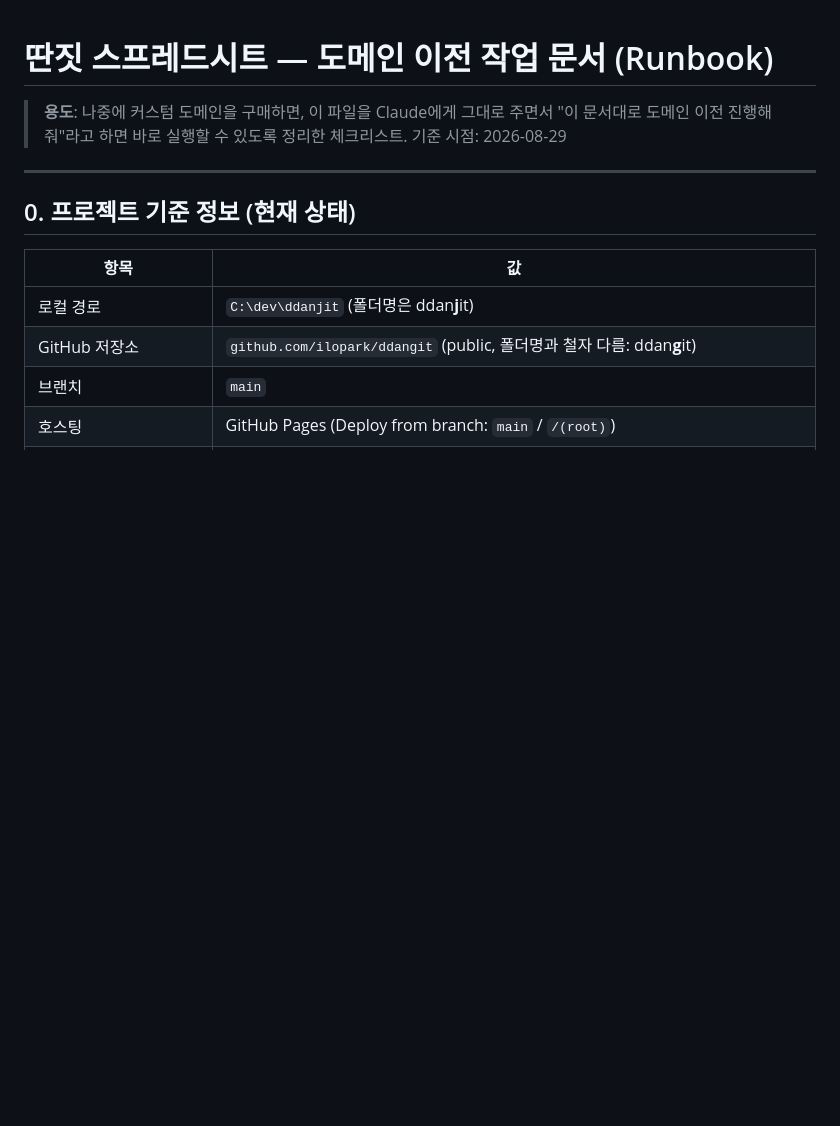
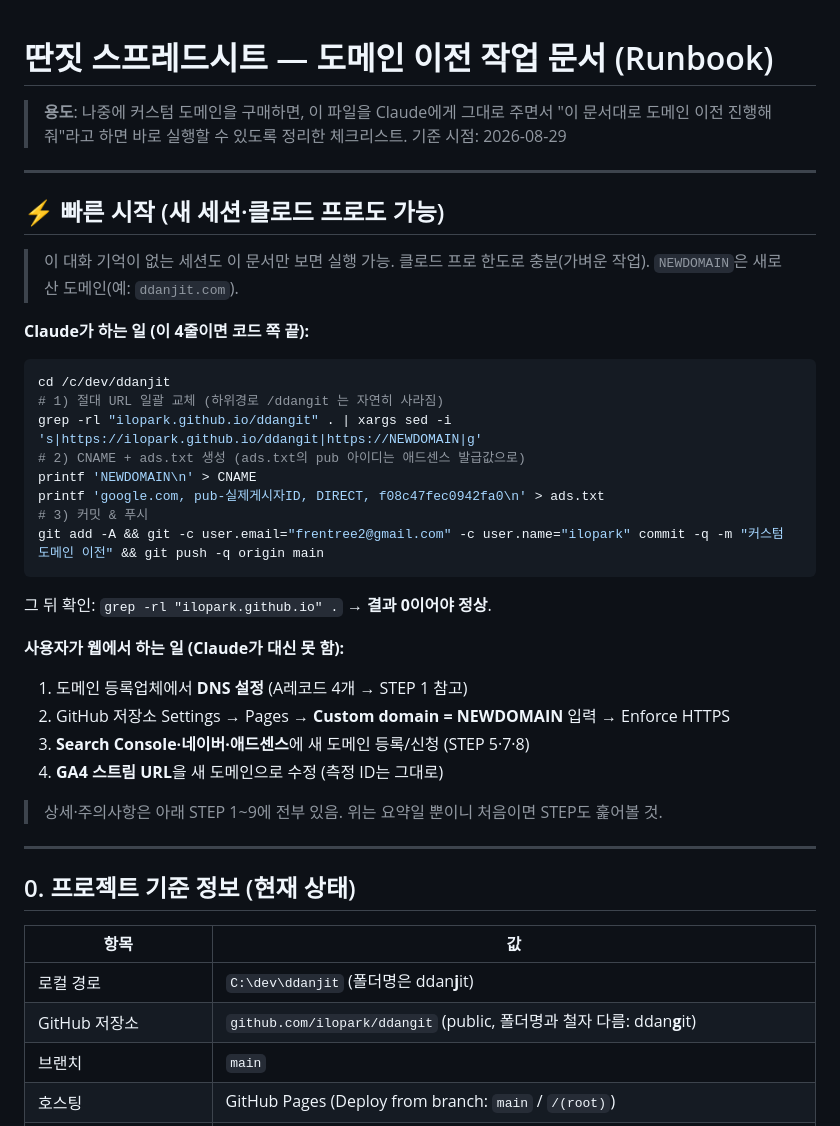
Before and after one commit to ilopark/ddangit, a Markdown page: DOMAIN-MIGRATION.md, the part around the change. Drawn GitHub-style; blank space fills up the shorter version.

Commit message:
runbook: 새 세션용 빠른 시작(3분 요약) 섹션 추가

````diff
--- a/DOMAIN-MIGRATION.md
+++ b/DOMAIN-MIGRATION.md
@@ -3,6 +3,34 @@
 > **용도**: 나중에 커스텀 도메인을 구매하면, 이 파일을 Claude에게 그대로 주면서
 > "이 문서대로 도메인 이전 진행해줘"라고 하면 바로 실행할 수 있도록 정리한 체크리스트.
 > 기준 시점: 2026-08-29
+
+---
+
+## ⚡ 빠른 시작 (새 세션·클로드 프로도 가능)
+
+> 이 대화 기억이 없는 세션도 이 문서만 보면 실행 가능. 클로드 프로 한도로 충분(가벼운 작업).
+> `NEWDOMAIN`은 새로 산 도메인(예: `ddanjit.com`).
+
+**Claude가 하는 일 (이 4줄이면 코드 쪽 끝):**
+```bash
+cd /c/dev/ddanjit
+# 1) 절대 URL 일괄 교체 (하위경로 /ddangit 는 자연히 사라짐)
+grep -rl "ilopark.github.io/ddangit" . | xargs sed -i 's|https://ilopark.github.io/ddangit|https://NEWDOMAIN|g'
+# 2) CNAME + ads.txt 생성 (ads.txt의 pub 아이디는 애드센스 발급값으로)
+printf 'NEWDOMAIN\n' > CNAME
+printf 'google.com, pub-실제게시자ID, DIRECT, f08c47fec0942fa0\n' > ads.txt
+# 3) 커밋 & 푸시
+git add -A && git -c user.email="frentree2@gmail.com" -c user.name="ilopark" commit -q -m "커스텀 도메인 이전" && git push -q origin main
+```
+그 뒤 확인: `grep -rl "ilopark.github.io" .` → **결과 0이어야 정상**.
+
+**사용자가 웹에서 하는 일 (Claude가 대신 못 함):**
+1. 도메인 등록업체에서 **DNS 설정** (A레코드 4개 → STEP 1 참고)
+2. GitHub 저장소 Settings → Pages → **Custom domain = NEWDOMAIN** 입력 → Enforce HTTPS
+3. **Search Console·네이버·애드센스**에 새 도메인 등록/신청 (STEP 5·7·8)
+4. **GA4 스트림 URL**을 새 도메인으로 수정 (측정 ID는 그대로)
+
+> 상세·주의사항은 아래 STEP 1~9에 전부 있음. 위는 요약일 뿐이니 처음이면 STEP도 훑어볼 것.
 
 ---
 
````
